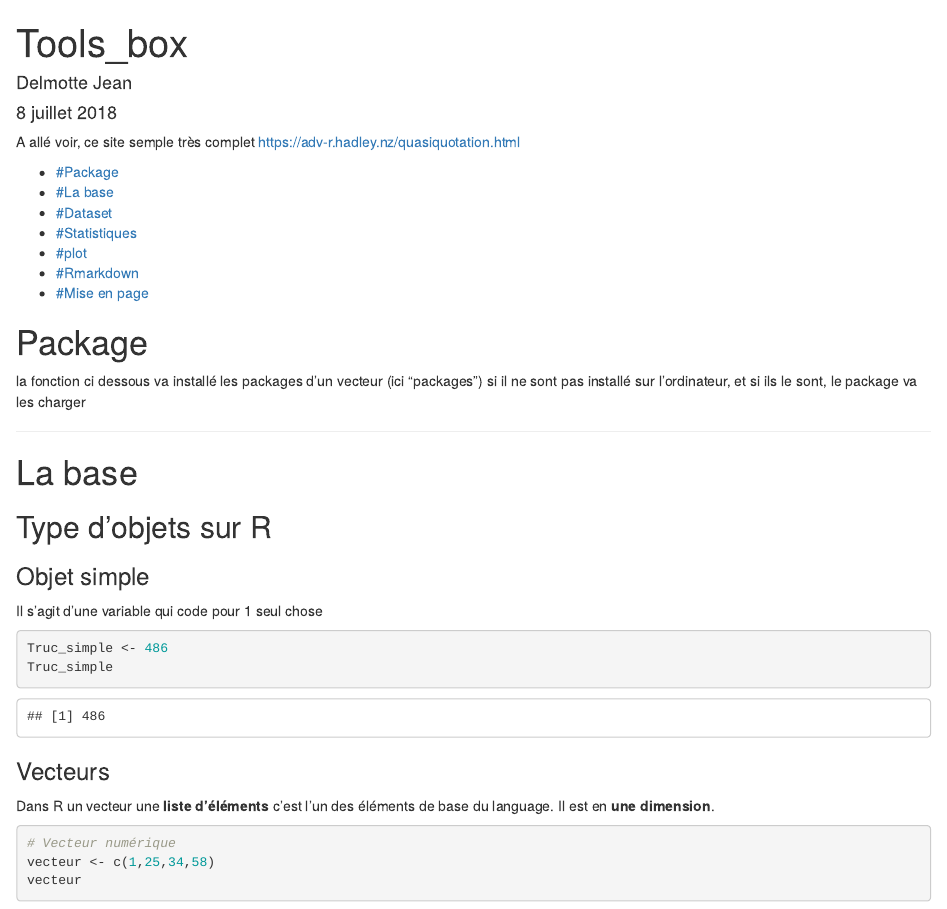
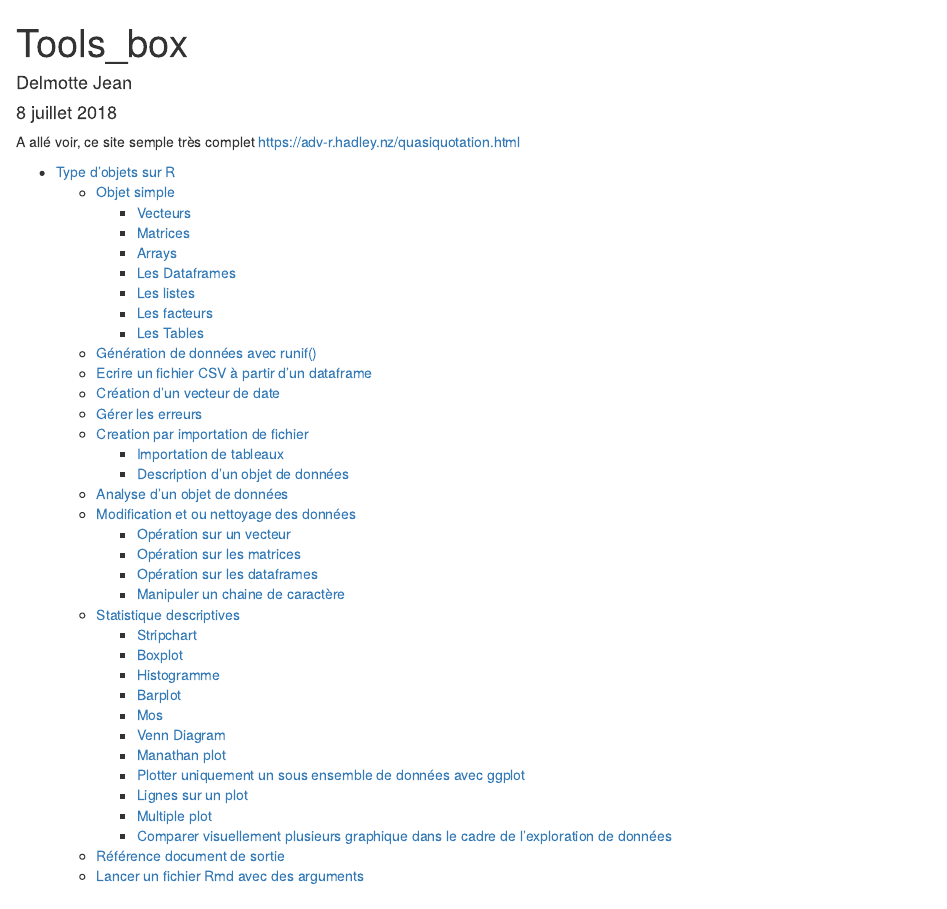
Before and after one commit to propan2one/Cours_StatQuest, an R Markdown document (Tools_box_for_R.Rmd): the page in a window 1100 px wide, from its top. Rendered offline with R 4.5, knitr and Pandoc, with nearby package versions.

Commit message:
Ajout de la table des matières dans le document

```diff
--- a/Tools_box_for_R.Rmd
+++ b/Tools_box_for_R.Rmd
@@ -7,14 +7,42 @@ output: html_document
 A allé voir, ce site semple très complet
 https://adv-r.hadley.nz/quasiquotation.html
 
-
-- [#Package](#package)
-- [#La base](#la-base)
-- [#Dataset](#dataset)
-- [#Statistiques](#statistiques)
-- [#plot](#plot)
-- [#Rmarkdown](#rmarkdown)
-- [#Mise en page](#mise-en-page)
+* [Type d'objets sur R](#type-d'objets-sur-r)
+    * [Objet simple](#objet-simple)
+        * [Vecteurs](#vecteurs)
+        * [Matrices](#matrices)
+        * [Arrays](#arrays)
+        * [Les Dataframes](#les-dataframes)
+        * [Les listes](#les-listes)
+        * [Les facteurs](#les-facteurs)
+        * [Les Tables](#les-tables)
+    * [Génération de données avec runif()](#génération-de-données-avec-runif())
+    * [Ecrire un fichier CSV à partir d'un dataframe](#ecrire-un-fichier-csv-à-partir-d'un-dataframe)
+    * [Création d'un vecteur de date](#création-d'un-vecteur-de-date)
+    * [Gérer les erreurs](#gérer-les-erreurs)
+    * [Creation par importation de fichier](#creation-par-importation-de-fichier)
+        * [Importation de tableaux](#importation-de-tableaux)
+        * [Description d'un objet de données](#description-d'un-objet-de-données)
+    * [Analyse d'un objet de données](#analyse-d'un-objet-de-données)
+    * [Modification et ou nettoyage des données](#modification-et-ou-nettoyage-des-données)
+        * [Opération sur un vecteur](#opération-sur-un-vecteur)
+        * [Opération sur les matrices](#opération-sur-les-matrices)
+        * [Opération sur les dataframes](#opération-sur-les-dataframes)
+        * [Manipuler un chaine de caractère](#manipuler-un-chaine-de-caractère)
+    * [Statistique descriptives](#statistique-descriptives)
+        * [Stripchart](#stripchart)
+        * [Boxplot](#boxplot)
+        * [Histogramme](#histogramme)
+        * [Barplot](#barplot)
+        * [Mos](#mos)
+        * [Venn Diagram](#venn-diagram)
+        * [Manathan plot ](#manathan-plot-)
+        * [Plotter uniquement un sous ensemble de données avec ggplot](#plotter-uniquement-un-sous-ensemble-de-données-avec-ggplot)
+        * [Lignes sur un plot](#lignes-sur-un-plot)
+        * [Multiple plot ](#multiple-plot-)
+        * [Comparer visuellement plusieurs graphique dans le cadre de l'exploration de données](#comparer-visuellement-plusieurs-graphique-dans-le-cadre-de-l'exploration-de-données)
+    * [Référence document de sortie](#référence-document-de-sortie)
+    * [Lancer un fichier Rmd avec des arguments](#lancer-un-fichier-rmd-avec-des-arguments)
 
 # Package
 
```
